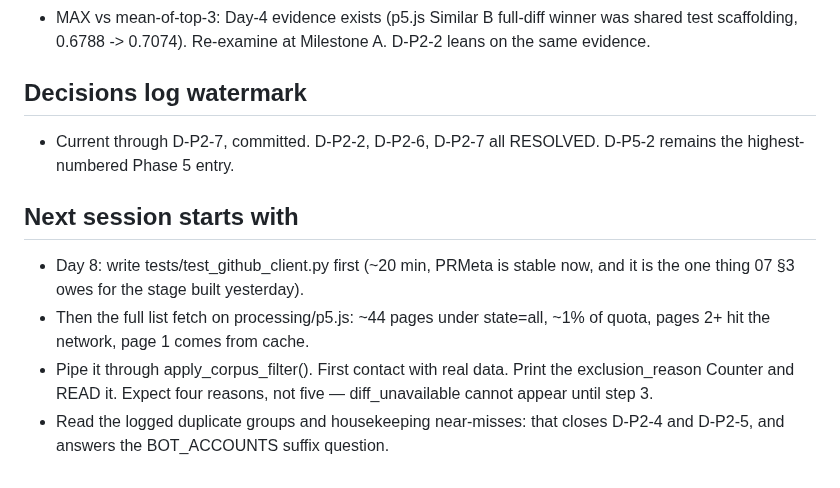
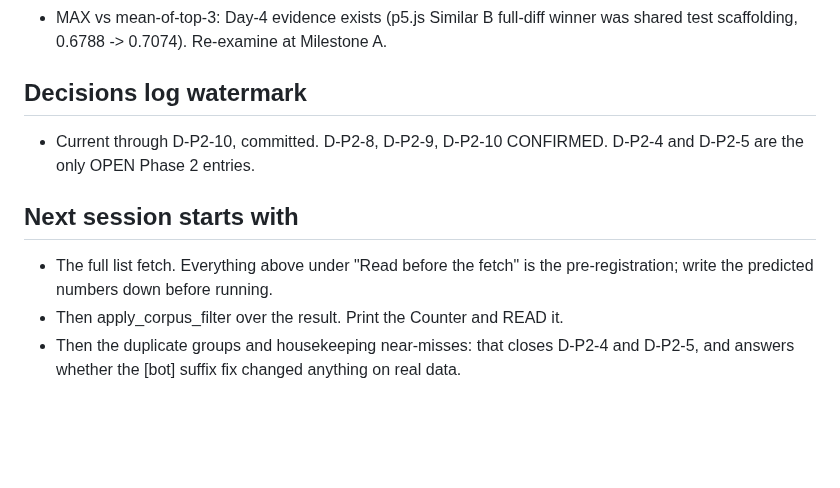
Before and after one commit to harshiltewari2004/pr-review-assistant, a Markdown page: HANDOFF.md, the part around one of its changes. GitHub-like rendering; blank space fills up the shorter version.

```diff
--- a/HANDOFF.md
+++ b/HANDOFF.md
@@ -75,18 +80,15 @@
 - MAX vs mean-of-top-3: Day-4 evidence exists (p5.js Similar B full-diff
   winner was shared test scaffolding, 0.6788 -> 0.7074). Re-examine at
-  Milestone A. D-P2-2 leans on the same evidence.
+  Milestone A.
 
 ## Decisions log watermark
-- Current through D-P2-7, committed. D-P2-2, D-P2-6, D-P2-7 all RESOLVED.
-  D-P5-2 remains the highest-numbered Phase 5 entry.
+- Current through D-P2-10, committed. D-P2-8, D-P2-9, D-P2-10 CONFIRMED.
+  D-P2-4 and D-P2-5 are the only OPEN Phase 2 entries.
 
 ## Next session starts with
-- Day 8: write tests/test_github_client.py first (~20 min, PRMeta is stable
-  now, and it is the one thing 07 §3 owes for the stage built yesterday).
-- Then the full list fetch on processing/p5.js: ~44 pages under state=all,
-  ~1% of quota, pages 2+ hit the network, page 1 comes from cache.
-- Pipe it through apply_corpus_filter(). First contact with real data.
-  Print the exclusion_reason Counter and READ it. Expect four reasons, not
-  five — diff_unavailable cannot appear until step 3.
-- Read the logged duplicate groups and housekeeping near-misses: that closes
-  D-P2-4 and D-P2-5, and answers the BOT_ACCOUNTS suffix question.
+- The full list fetch. Everything above under "Read before the fetch" is the
+  pre-registration; write the predicted numbers down before running.
+- Then apply_corpus_filter over the result. Print the Counter and READ it.
+- Then the duplicate groups and housekeeping near-misses: that closes
+  D-P2-4 and D-P2-5, and answers whether the [bot] suffix fix changed
+  anything on real data.
```
Also changed, not shown: other parts of HANDOFF.md (+53 -48 lines), DECISIONS.md (+40 -0 lines), JOURNAL.md (+16 -0 lines).
